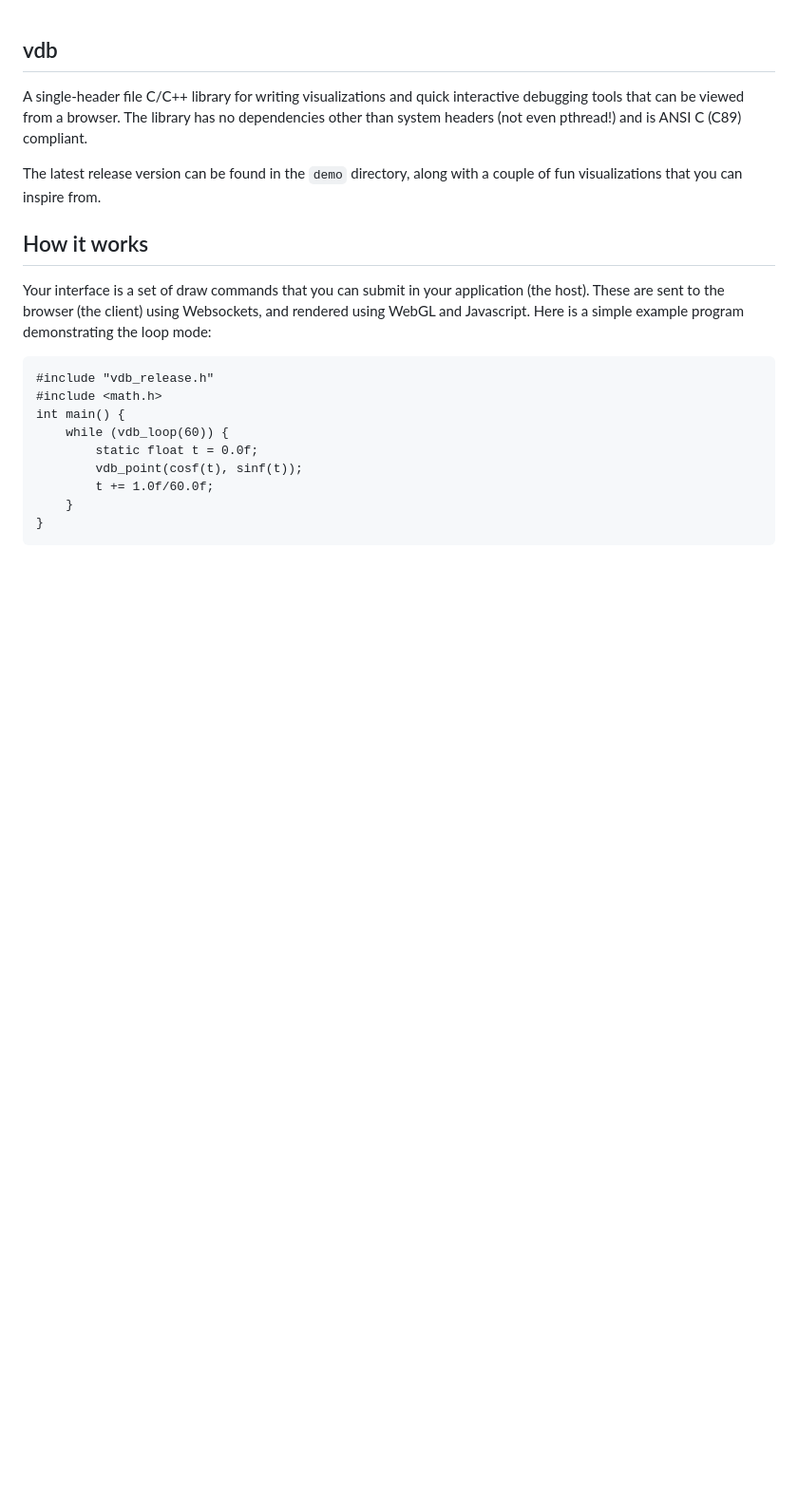
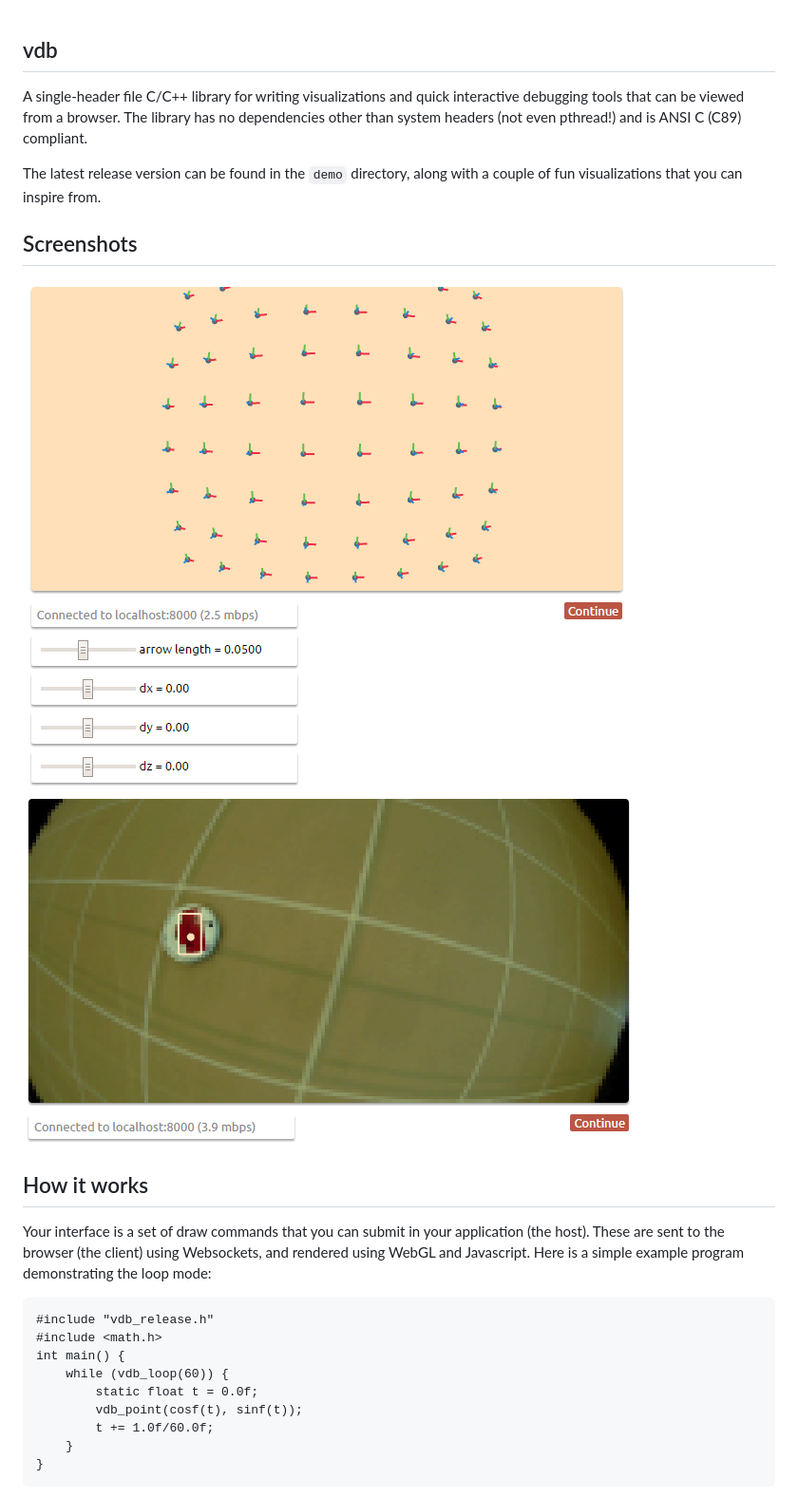
Before and after one commit to kennychou0529/vdb-web, a Markdown page: readme.md, the part around the change. Shown: that part at 95% size. Rendered like a GitHub page; pictures changed too: img/demo1.png (added), img/demo2.png (added); blank space fills up the shorter version.

Commit message:
Added screenshots

```diff
--- a/readme.md
+++ b/readme.md
@@ -3,6 +3,11 @@
 A single-header file C/C++ library for writing visualizations and quick interactive debugging tools that can be viewed from a browser. The library has no dependencies other than system headers (not even pthread!) and is ANSI C (C89) compliant.
 
 The latest release version can be found in the `demo` directory, along with a couple of fun visualizations that you can inspire from.
+
+## Screenshots
+
+![](img/demo1.png)
+![](img/demo2.png)
 
 ## How it works
 
```
